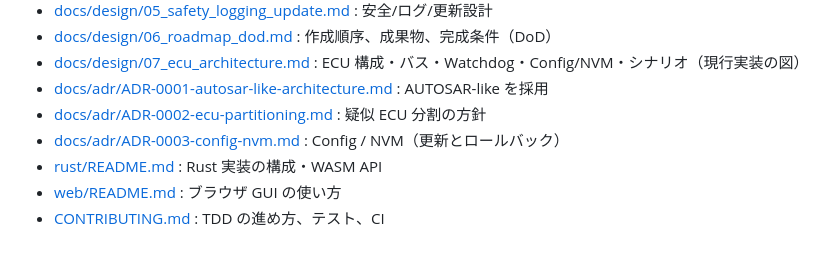
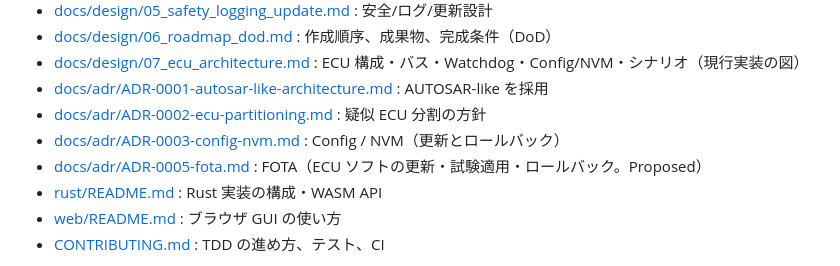
Before and after one commit to Hidenori24/SDV, a Markdown page: README.md, the part around the change. Rendered like a GitHub page.

```diff
--- a/README.md
+++ b/README.md
@@ -95,6 +95,7 @@ tools/      可視化などの補助スクリプト（Python）
 - [docs/adr/ADR-0001-autosar-like-architecture.md](docs/adr/ADR-0001-autosar-like-architecture.md) : AUTOSAR-like を採用
 - [docs/adr/ADR-0002-ecu-partitioning.md](docs/adr/ADR-0002-ecu-partitioning.md) : 疑似 ECU 分割の方針
 - [docs/adr/ADR-0003-config-nvm.md](docs/adr/ADR-0003-config-nvm.md) : Config / NVM（更新とロールバック）
+- [docs/adr/ADR-0005-fota.md](docs/adr/ADR-0005-fota.md) : FOTA（ECU ソフトの更新・試験適用・ロールバック。Proposed）
 - [rust/README.md](rust/README.md) : Rust 実装の構成・WASM API
 - [web/README.md](web/README.md) : ブラウザ GUI の使い方
 - [CONTRIBUTING.md](CONTRIBUTING.md) : TDD の進め方、テスト、CI
```
Also changed, not shown: docs/adr/ADR-0005-fota.md (added, +221 -0 lines), docs/design/00_overview.md (+1 -0 lines).
